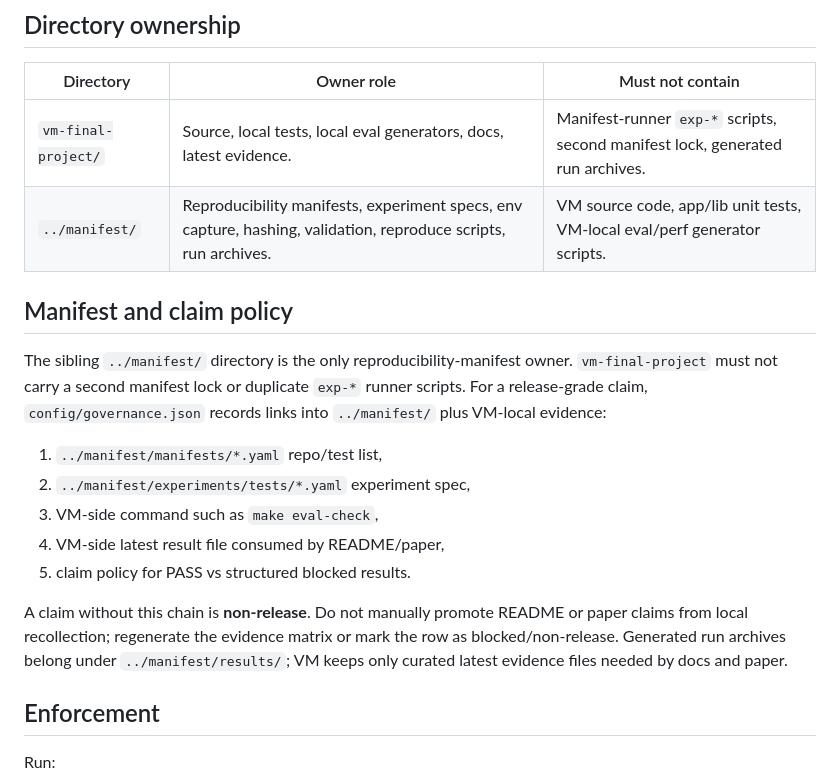
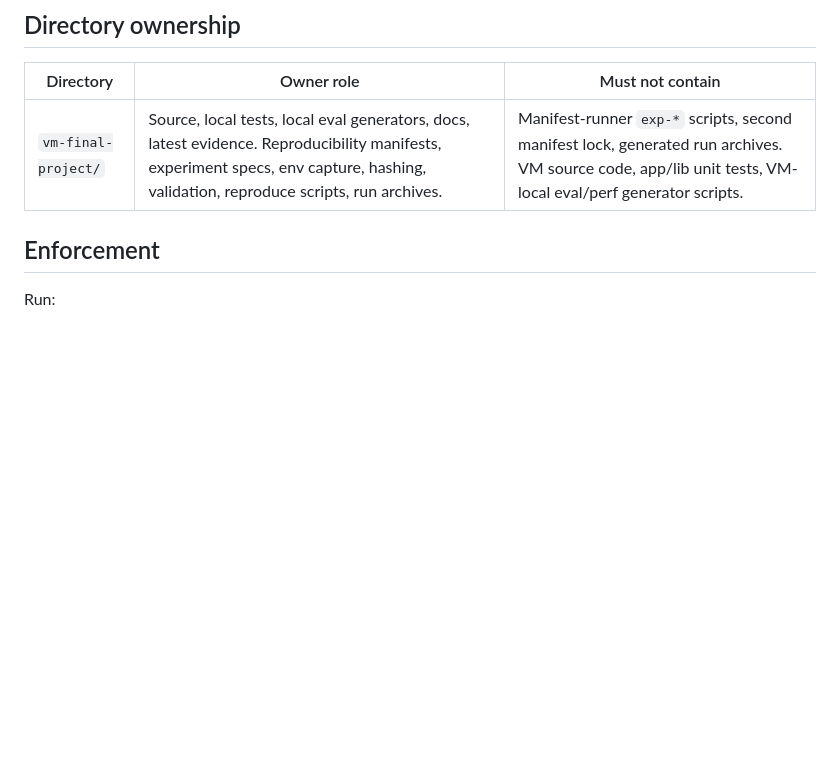
Before and after one commit to vm-final-project/virtio-gpu, a Markdown page: docs/GOVERNANCE.md, the part around the change. Drawn GitHub-style; blank space fills up the shorter version.

Commit message:
docs: remove Manifest repo

```diff
--- a/docs/GOVERNANCE.md
+++ b/docs/GOVERNANCE.md
@@ -52,23 +52,7 @@ must not introduce a custom compute-remoting framework.
 
 | Directory | Owner role | Must not contain |
 |---|---|---|
-| `vm-final-project/` | Source, local tests, local eval generators, docs, latest evidence. | Manifest-runner `exp-*` scripts, second manifest lock, generated run archives. |
-| `../manifest/` | Reproducibility manifests, experiment specs, env capture, hashing, validation, reproduce scripts, run archives. | VM source code, app/lib unit tests, VM-local eval/perf generator scripts. |
-
-## Manifest and claim policy
-
-The sibling `../manifest/` directory is the only reproducibility-manifest owner. `vm-final-project` must not carry a second manifest lock or duplicate `exp-*` runner scripts. For a release-grade claim, `config/governance.json` records links into `../manifest/` plus VM-local evidence:
-
-1. `../manifest/manifests/*.yaml` repo/test list,
-2. `../manifest/experiments/tests/*.yaml` experiment spec,
-3. VM-side command such as `make eval-check`,
-4. VM-side latest result file consumed by README/paper,
-5. claim policy for PASS vs structured blocked results.
-
-A claim without this chain is **non-release**. Do not manually promote README or
-paper claims from local recollection; regenerate the evidence matrix or mark the
-row as blocked/non-release. Generated run archives belong under `../manifest/results/`;
-VM keeps only curated latest evidence files needed by docs and paper.
+| `vm-final-project/` | Source, local tests, local eval generators, docs, latest evidence. Reproducibility manifests, experiment specs, env capture, hashing, validation, reproduce scripts, run archives. | Manifest-runner `exp-*` scripts, second manifest lock, generated run archives. VM source code, app/lib unit tests, VM-local eval/perf generator scripts.|
 
 ## Enforcement
 
```
